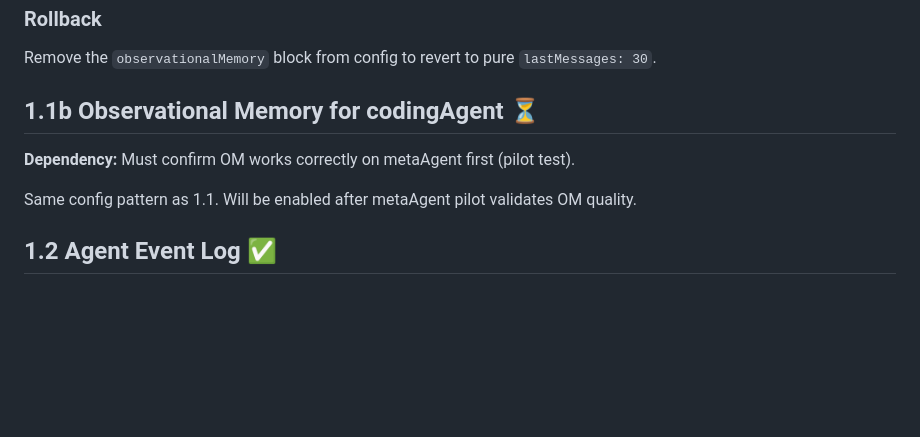
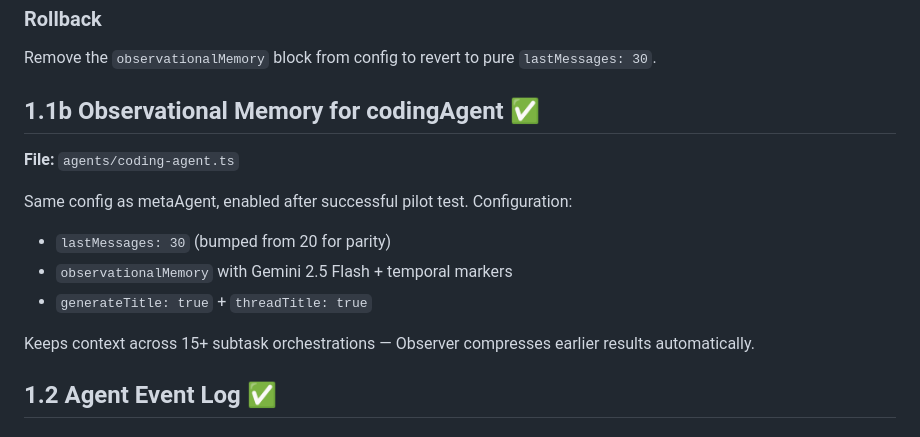
Before and after one commit to turboMe/mastra-agentic-agents-blue-green-autohealing-system, a Markdown page: docs/PHASE-1-OPERATIONAL-MEMORY.md, the part around one of its changes. Drawn GitHub-style; blank space fills up the shorter version.

```diff
--- a/docs/PHASE-1-OPERATIONAL-MEMORY.md
+++ b/docs/PHASE-1-OPERATIONAL-MEMORY.md
@@ -47,11 +47,17 @@ compressing older context into observations rather than losing it via `lastMessa
 
 Remove the `observationalMemory` block from config to revert to pure `lastMessages: 30`.
 
-## 1.1b Observational Memory for codingAgent ⏳
+## 1.1b Observational Memory for codingAgent ✅
 
-**Dependency:** Must confirm OM works correctly on metaAgent first (pilot test).
+**File:** `agents/coding-agent.ts`
 
-Same config pattern as 1.1. Will be enabled after metaAgent pilot validates OM quality.
+Same config as metaAgent, enabled after successful pilot test. Configuration:
+- `lastMessages: 30` (bumped from 20 for parity)
+- `observationalMemory` with Gemini 2.5 Flash + temporal markers
+- `generateTitle: true` + `threadTitle: true`
+
+Keeps context across 15+ subtask orchestrations — Observer compresses earlier results
+automatically.
 
 ## 1.2 Agent Event Log ✅
 
```
Also changed, not shown: other parts of docs/PHASE-1-OPERATIONAL-MEMORY.md (+39 -1 lines), docs/PHASE-0-BUGFIX-HARDENING.md (+4 -0 lines), docs/PHASE-2-FAILURE-BRAIN-SKILL-REGISTRY.md (+1 -1 lines).
